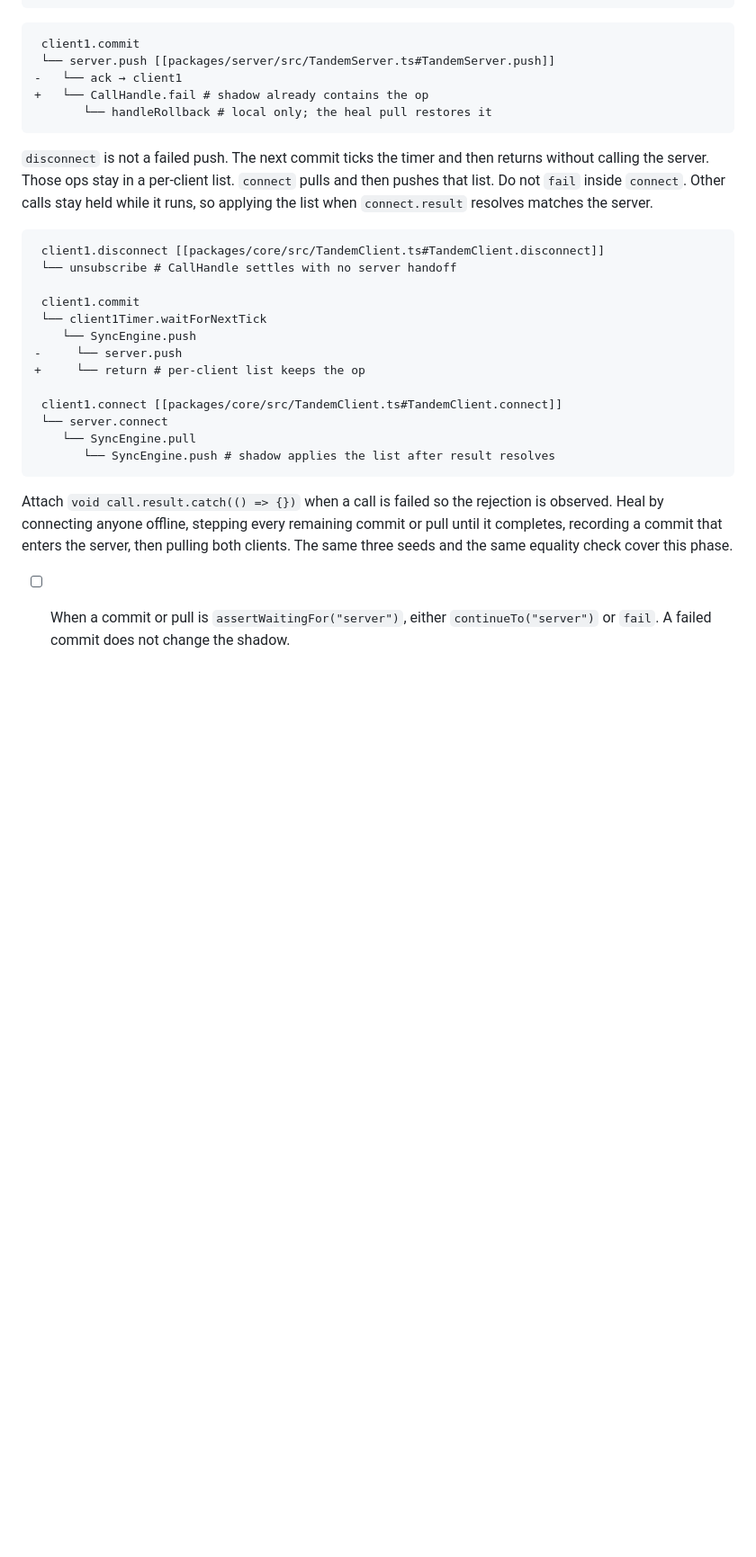
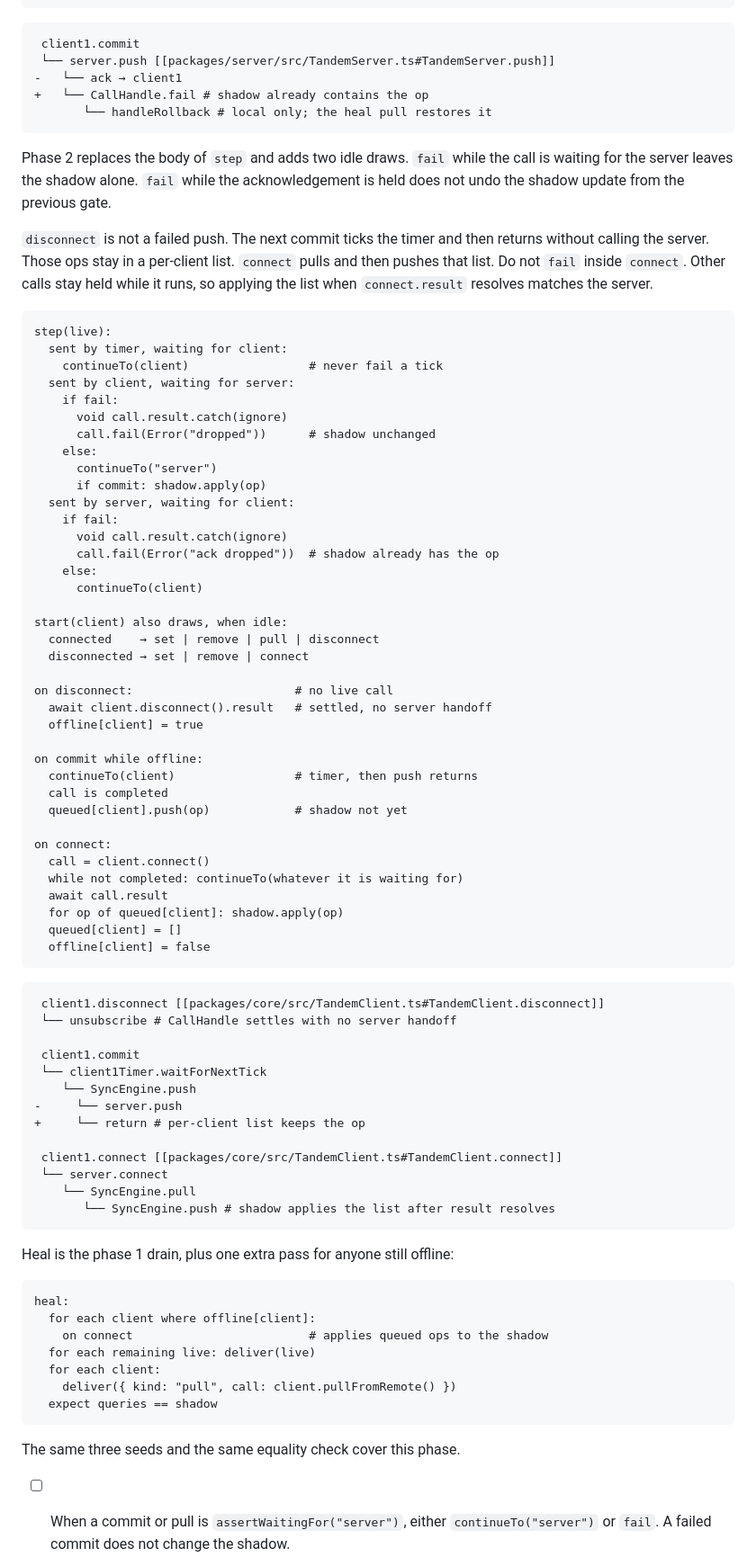
Before and after one commit to tanishqkancharla/tandem, a Markdown page: specs/sync-fuzz.md, the part around one of its changes. Shown at 90% size. Rendered like a GitHub page; blank space fills up the shorter version.

````diff
--- a/specs/sync-fuzz.md
+++ b/specs/sync-fuzz.md
@@ -141,7 +172,49 @@ Add the two outcomes a push can have besides success. `fail` while the call is w
        └── handleRollback # local only; the heal pull restores it
 ```
 
+Phase 2 replaces the body of `step` and adds two idle draws. `fail` while the call is waiting for the server leaves the shadow alone. `fail` while the acknowledgement is held does not undo the shadow update from the previous gate.
+
 `disconnect` is not a failed push. The next commit ticks the timer and then returns without calling the server. Those ops stay in a per-client list. `connect` pulls and then pushes that list. Do not `fail` inside `connect`. Other calls stay held while it runs, so applying the list when `connect.result` resolves matches the server.
+
+```
+step(live):
+  sent by timer, waiting for client:
+    continueTo(client)                 # never fail a tick
+  sent by client, waiting for server:
+    if fail:
+      void call.result.catch(ignore)
+      call.fail(Error("dropped"))      # shadow unchanged
+    else:
+      continueTo("server")
+      if commit: shadow.apply(op)
+  sent by server, waiting for client:
+    if fail:
+      void call.result.catch(ignore)
+      call.fail(Error("ack dropped"))  # shadow already has the op
+    else:
+      continueTo(client)
+
+start(client) also draws, when idle:
+  connected    → set | remove | pull | disconnect
+  disconnected → set | remove | connect
+
+on disconnect:                       # no live call
+  await client.disconnect().result   # settled, no server handoff
+  offline[client] = true
+
+on commit while offline:
+  continueTo(client)                 # timer, then push returns
+  call is completed
+  queued[client].push(op)            # shadow not yet
+
+on connect:
+  call = client.connect()
+  while not completed: continueTo(whatever it is waiting for)
+  await call.result
+  for op of queued[client]: shadow.apply(op)
+  queued[client] = []
+  offline[client] = false
+```
 
 ```callstack
  client1.disconnect [[packages/core/src/TandemClient.ts#TandemClient.disconnect]]
@@ -159,7 +232,19 @@ Add the two outcomes a push can have besides success. `fail` while the call is w
        └── SyncEngine.push # shadow applies the list after result resolves
 ```
 
-Attach `void call.result.catch(() => {})` when a call is failed so the rejection is observed. Heal by connecting anyone offline, stepping every remaining commit or pull until it completes, recording a commit that enters the server, then pulling both clients. The same three seeds and the same equality check cover this phase.
+Heal is the phase 1 drain, plus one extra pass for anyone still offline:
+
+```
+heal:
+  for each client where offline[client]:
+    on connect                         # applies queued ops to the shadow
+  for each remaining live: deliver(live)
+  for each client:
+    deliver({ kind: "pull", call: client.pullFromRemote() })
+  expect queries == shadow
+```
+
+The same three seeds and the same equality check cover this phase.
 
 - [ ] When a commit or pull is `assertWaitingFor("server")`, either `continueTo("server")` or `fail`. A failed commit does not change the shadow.
 - [ ] When the server is `assertWaitingFor(client)`, either deliver the ack or `fail`. A commit that already entered the server stays in the shadow.
````
Also changed, not shown: other parts of specs/sync-fuzz.md (+48 -17 lines).
